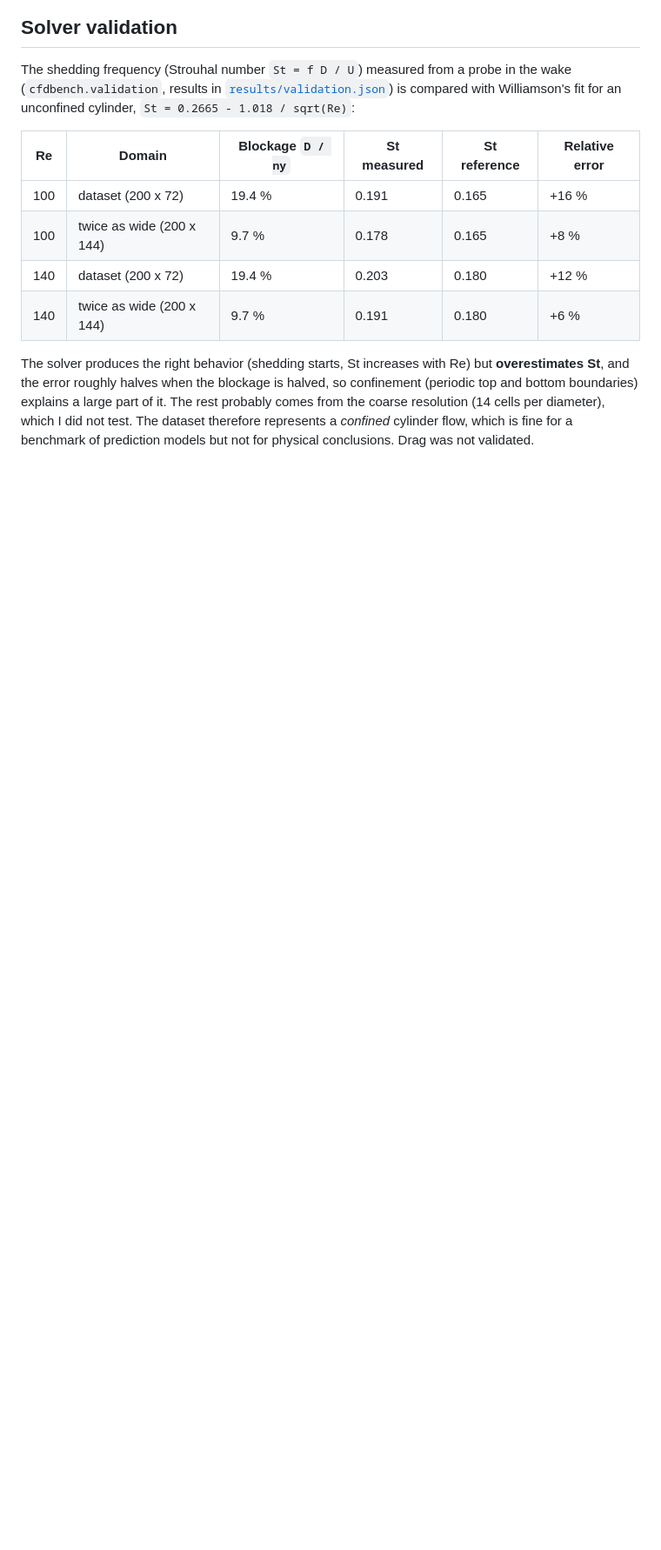
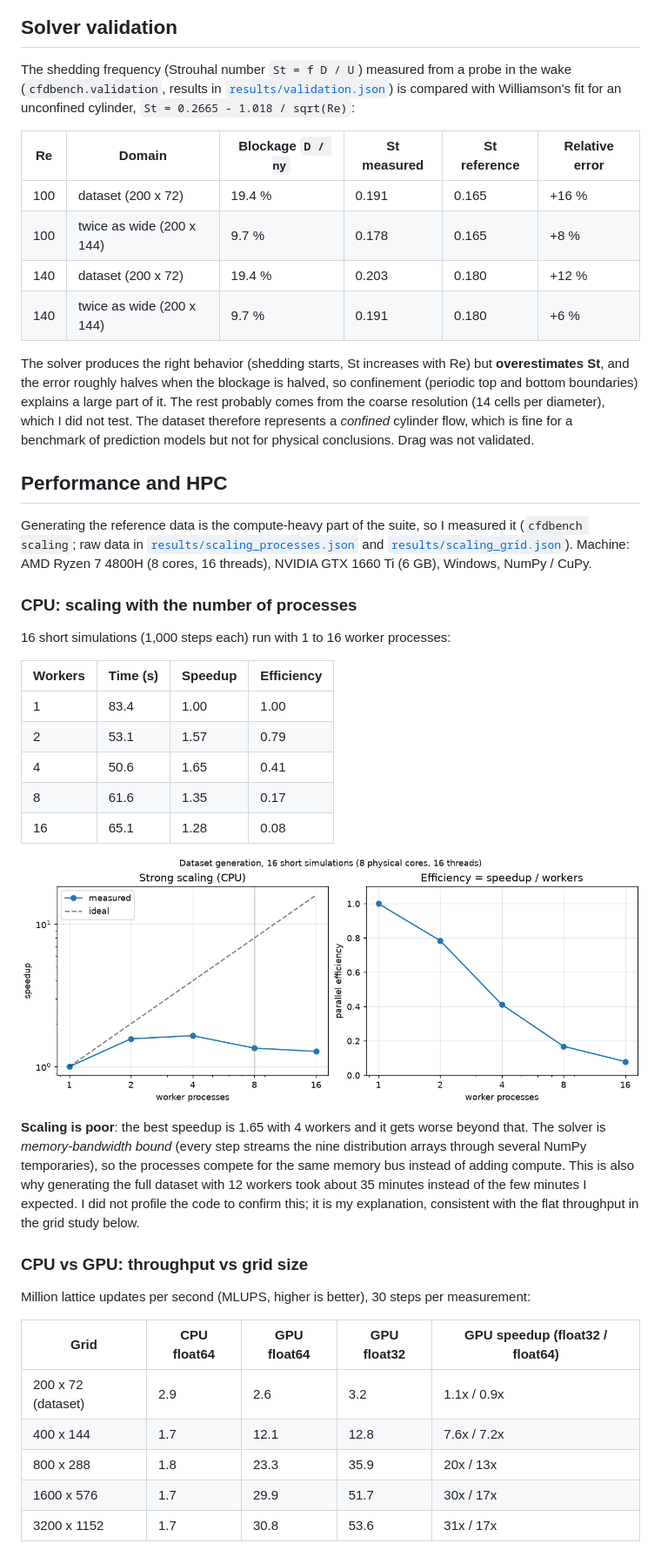
Before and after one commit to Gotrone/TFM, a Markdown page: README.md, the part around one of its changes. Shown at 87% size. Drawn GitHub-style; pictures changed too: results/figures/scaling_processes.png (added); blank space fills up the shorter version.

```diff
--- a/README.md
+++ b/README.md
@@ -62,3 +62,35 @@ The shedding frequency (Strouhal number `St = f D / U`) measured from a probe in
 
 The solver produces the right behavior (shedding starts, St increases with Re) but **overestimates St**, and the error roughly halves when the blockage is halved, so confinement (periodic top and bottom boundaries) explains a large part of it. The rest probably comes from the coarse resolution (14 cells per diameter), which I did not test. The dataset therefore represents a *confined* cylinder flow, which is fine for a benchmark of prediction models but not for physical conclusions. Drag was not validated.
 
+## Performance and HPC
+
+Generating the reference data is the compute-heavy part of the suite, so I measured it (`cfdbench scaling`; raw data in [`results/scaling_processes.json`](results/scaling_processes.json) and [`results/scaling_grid.json`](results/scaling_grid.json)). Machine: AMD Ryzen 7 4800H (8 cores, 16 threads), NVIDIA GTX 1660 Ti (6 GB), Windows, NumPy / CuPy.
+
+### CPU: scaling with the number of processes
+
+16 short simulations (1,000 steps each) run with 1 to 16 worker processes:
+
+| Workers | Time (s) | Speedup | Efficiency |
+|---|---|---|---|
+| 1 | 83.4 | 1.00 | 1.00 |
+| 2 | 53.1 | 1.57 | 0.79 |
+| 4 | 50.6 | 1.65 | 0.41 |
+| 8 | 61.6 | 1.35 | 0.17 |
+| 16 | 65.1 | 1.28 | 0.08 |
+
+![Process scaling](results/figures/scaling_processes.png)
+
+**Scaling is poor**: the best speedup is 1.65 with 4 workers and it gets worse beyond that. The solver is *memory-bandwidth bound* (every step streams the nine distribution arrays through several NumPy temporaries), so the processes compete for the same memory bus instead of adding compute. This is also why generating the full dataset with 12 workers took about 35 minutes instead of the few minutes I expected. I did not profile the code to confirm this; it is my explanation, consistent with the flat throughput in the grid study below.
+
+### CPU vs GPU: throughput vs grid size
+
+Million lattice updates per second (MLUPS, higher is better), 30 steps per measurement:
+
+| Grid | CPU float64 | GPU float64 | GPU float32 | GPU speedup (float32 / float64) |
+|---|---|---|---|---|
+| 200 x 72 (dataset) | 2.9 | 2.6 | 3.2 | 1.1x / 0.9x |
+| 400 x 144 | 1.7 | 12.1 | 12.8 | 7.6x / 7.2x |
+| 800 x 288 | 1.8 | 23.3 | 35.9 | 20x / 13x |
+| 1600 x 576 | 1.7 | 29.9 | 51.7 | 30x / 17x |
+| 3200 x 1152 | 1.7 | 30.8 | 53.6 | 31x / 17x |
+
```
Also changed, not shown: other parts of README.md (+24 -5 lines), slurm/README.md (added, +22 -0 lines), results/figures/scaling_grid.png (added), 11 other files.
